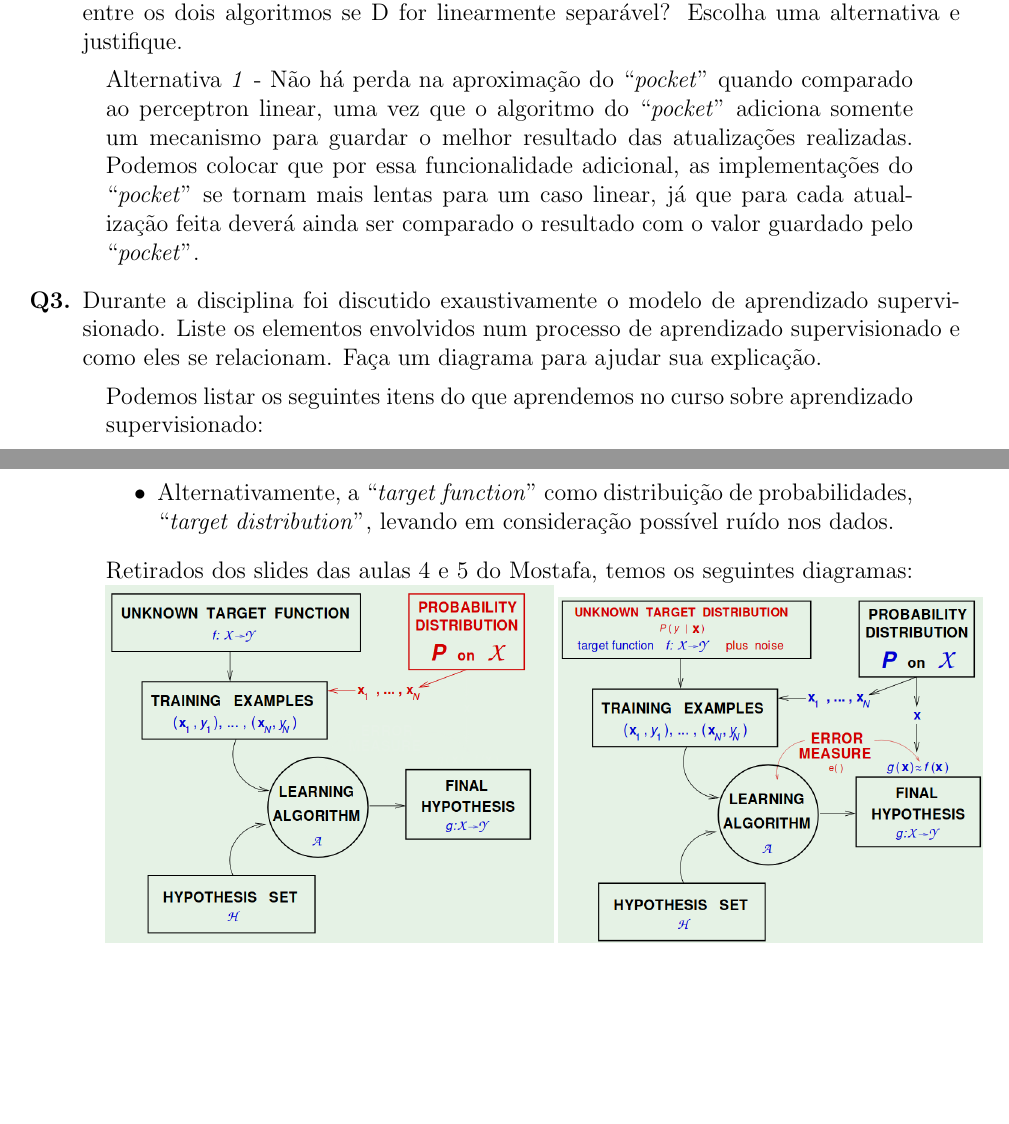
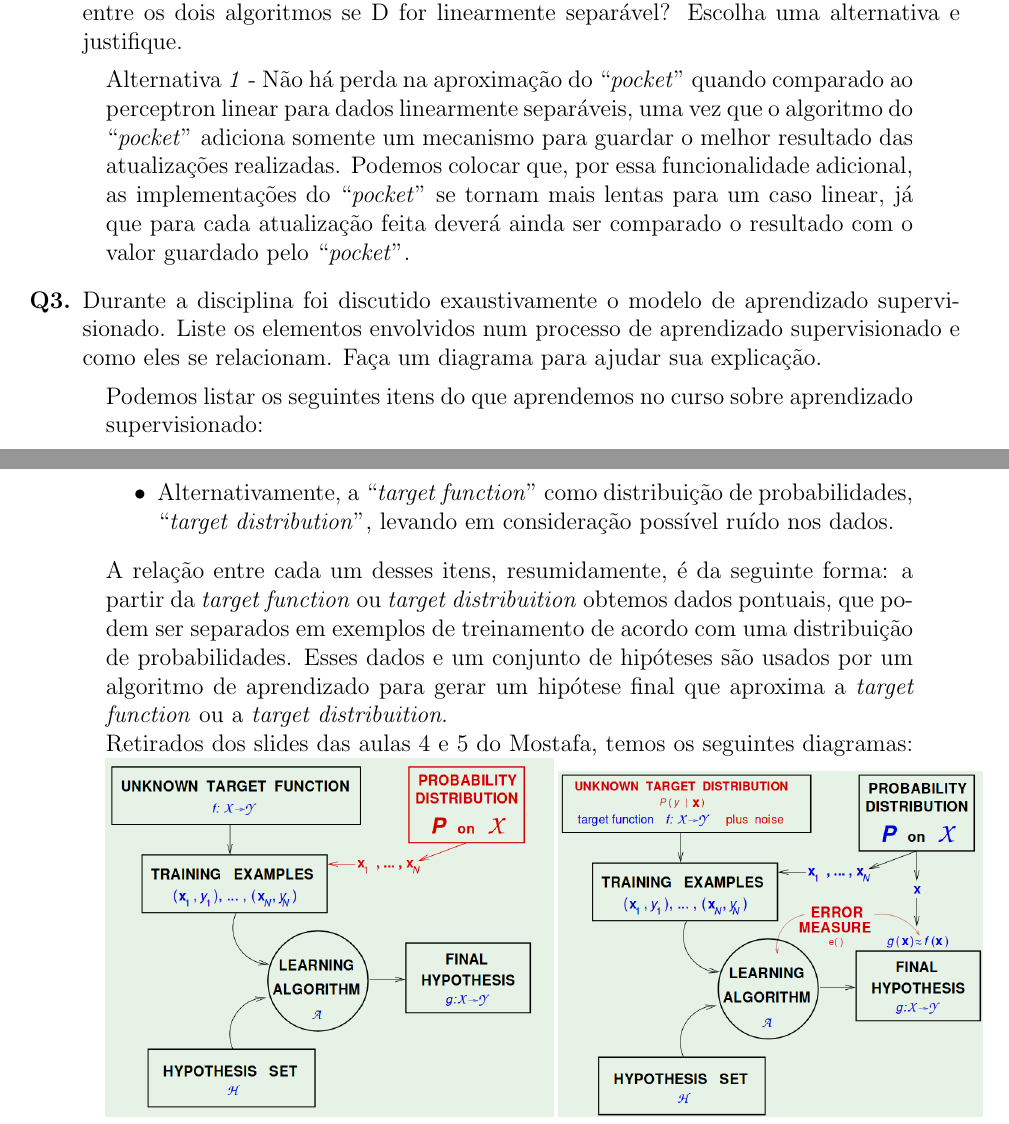
Before and after one commit to antfobe/ime, a LaTeX document (texes/MAC5832_PF.tex): two parts of pages 1 and 2 of 12, joined at a grey line, cut so that both start at the same text, the shorter picture padded with empty space. Compiled offline with pdfLaTeX.

```diff
--- a/texes/MAC5832_PF.tex
+++ b/texes/MAC5832_PF.tex
@@ -63,7 +63,7 @@
 
 \item [\textbf{Q2.}] Esta questão foi formulada em uma das aulas: vimos o algoritmo ``Pocket'', que é uma alternativa ao perceptron quando \cal{D} não é linearmente separável. Quais as diferenças entre os dois algoritmos se \cal{D} for linearmente separável? Escolha uma alternativa e justifique.
 	\begin{addmargin}[1em]{2em}% 1em left, 2em right
-		Alternativa \textit{1} - Não há perda na aproximação do ``\textit{pocket}" quando comparado ao perceptron linear, uma vez que o algoritmo do ``\textit{pocket}" adiciona somente um mecanismo para guardar o melhor resultado das atualizações realizadas. Podemos colocar que por essa funcionalidade adicional, as implementações do ``\textit{pocket}" se tornam mais lentas para um caso linear, já que para cada atualização feita  deverá ainda ser comparado o resultado com o valor guardado pelo ``\textit{pocket}".
+		Alternativa \textit{1} - Não há perda na aproximação do ``\textit{pocket}" quando comparado ao perceptron linear para dados linearmente separáveis, uma vez que o algoritmo do ``\textit{pocket}" adiciona somente um mecanismo para guardar o melhor resultado das atualizações realizadas. Podemos colocar que, por essa funcionalidade adicional, as implementações do ``\textit{pocket}" se tornam mais lentas para um caso linear, já que para cada atualização feita  deverá ainda ser comparado o resultado com o valor guardado pelo ``\textit{pocket}".
 	\end{addmargin}
 
 \item [\textbf{Q3.}] Durante a disciplina foi discutido exaustivamente o modelo de aprendizado supervisionado. Liste os elementos envolvidos num processo de aprendizado supervisionado e como eles se relacionam. Faça um diagrama para ajudar sua explicação.
@@ -77,6 +77,7 @@
 				\item A distribuição de probabilidades, como forma encaixar ou fazer o \textit{fit} dos dados de treinamento em um intervalo de probabilidades, $P$;
 				\item Alternativamente, a ``\textit{target function}" como distribuição de probabilidades, ``\textit{target distribution}", levando em consideração possível ruído nos dados.
 			\end{itemize}
+			A relação entre cada um desses itens, resumidamente, é da seguinte forma: a partir da \textit{target function} ou \textit{target distribuition} obtemos dados pontuais, que podem ser separados em exemplos de treinamento de acordo com uma distribuição de probabilidades. Esses dados e um conjunto de hipóteses são usados por um algoritmo de aprendizado para gerar um hipótese final que aproxima a \textit{target function} ou a \textit{target distribuition}.\\
 			Retirados dos slides das aulas 4 e 5 do Mostafa, temos os seguintes diagramas:
 		\includegraphics[scale=.3]{"images/SupervisedLearning-a"}
 		\includegraphics[scale=.3]{"images/SupervisedLearning-b"}\\
```
